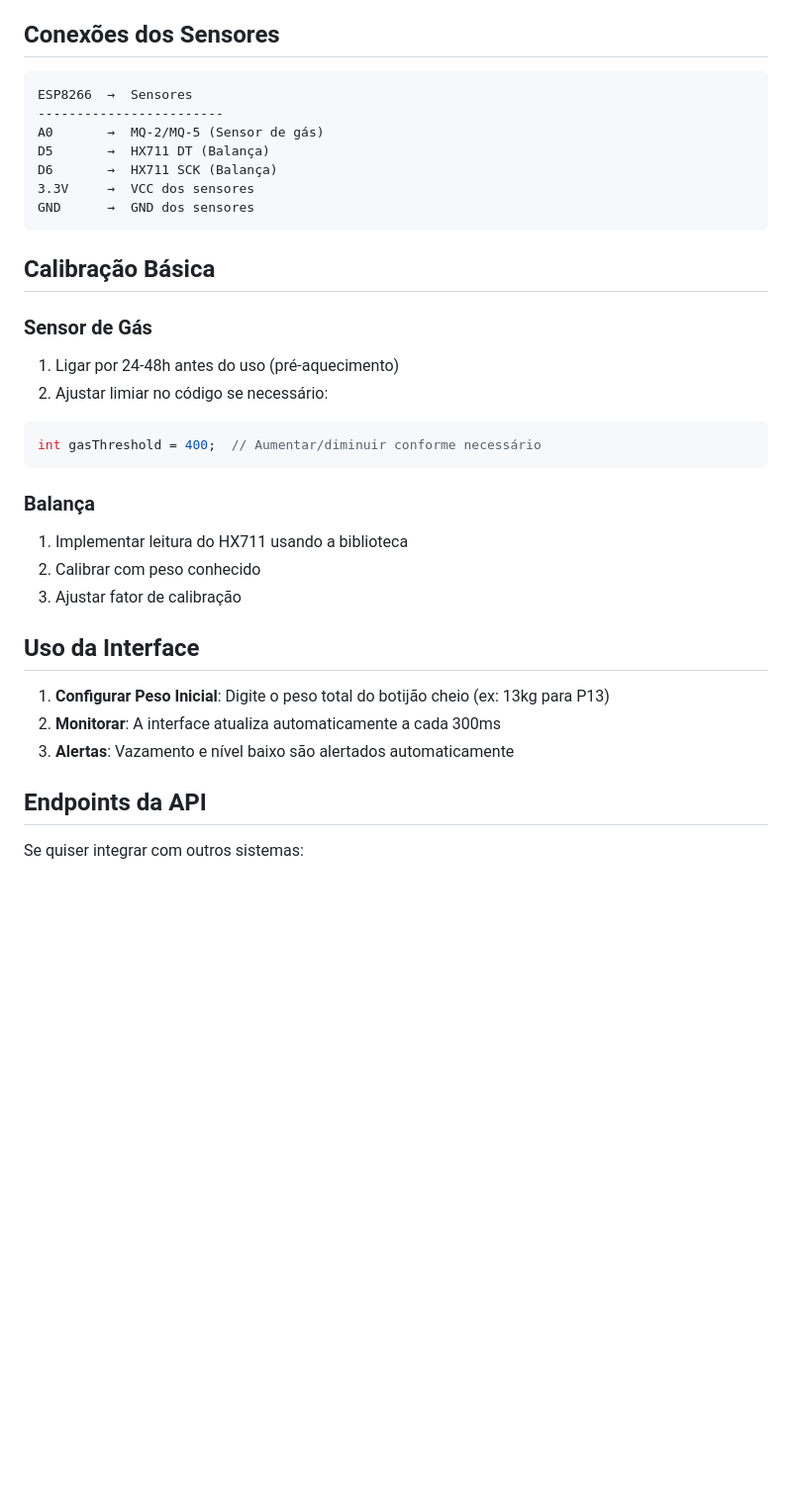
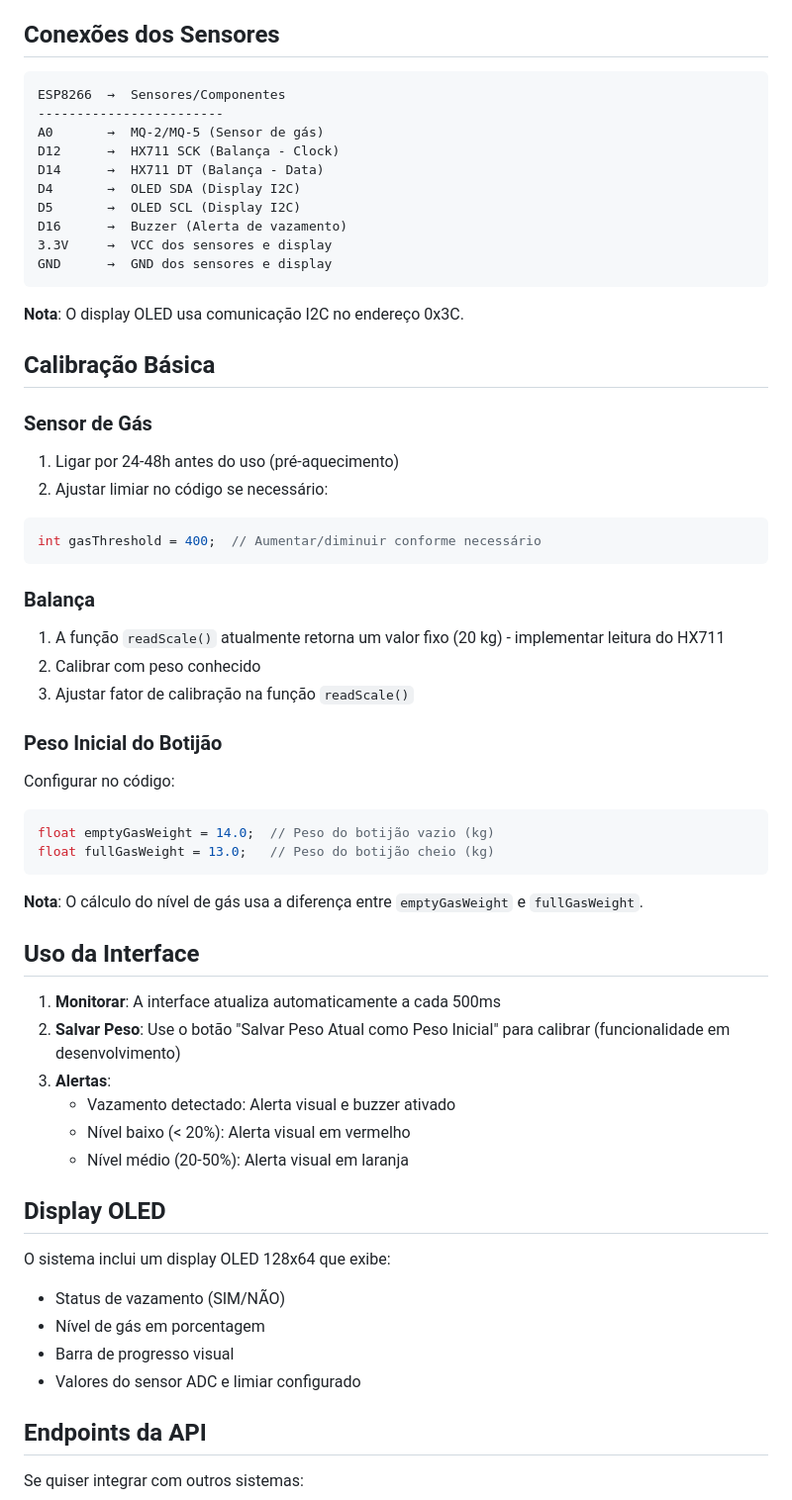
Before and after one commit to zignaggo/mpagc, a Markdown page: README.md, the part around the change printed below. Shown: that part at 99% size. Drawn GitHub-style; blank space fills up the shorter version.

Commit message:
docs: Update README.md to reflect changes in project structure, library requirements, and functionality for the MPAGC ESP8266, including OLED display integration and sensor calibration details.

````diff
--- a/README.md
+++ b/README.md
@@ -34,14 +35,19 @@ Abrir navegador e acessar o IP mostrado no Serial Monitor
 ## Conexões dos Sensores
 
 ```
-ESP8266  →  Sensores
+ESP8266  →  Sensores/Componentes
 ------------------------
 A0       →  MQ-2/MQ-5 (Sensor de gás)
-D5       →  HX711 DT (Balança)
-D6       →  HX711 SCK (Balança)
-3.3V     →  VCC dos sensores
-GND      →  GND dos sensores
+D12      →  HX711 SCK (Balança - Clock)
+D14      →  HX711 DT (Balança - Data)
+D4       →  OLED SDA (Display I2C)
+D5       →  OLED SCL (Display I2C)
+D16      →  Buzzer (Alerta de vazamento)
+3.3V     →  VCC dos sensores e display
+GND      →  GND dos sensores e display
 ```
+
+**Nota**: O display OLED usa comunicação I2C no endereço 0x3C.
 
 ## Calibração Básica
 
@@ -53,15 +59,34 @@ int gasThreshold = 400;  // Aumentar/diminuir conforme necessário
 ```
 
 ### Balança
-1. Implementar leitura do HX711 usando a biblioteca
+1. A função `readScale()` atualmente retorna um valor fixo (20 kg) - implementar leitura do HX711
 2. Calibrar com peso conhecido
-3. Ajustar fator de calibração
+3. Ajustar fator de calibração na função `readScale()`
+
+### Peso Inicial do Botijão
+Configurar no código:
+```cpp
+float emptyGasWeight = 14.0;  // Peso do botijão vazio (kg)
+float fullGasWeight = 13.0;   // Peso do botijão cheio (kg)
+```
+**Nota**: O cálculo do nível de gás usa a diferença entre `emptyGasWeight` e `fullGasWeight`.
 
 ## Uso da Interface
 
-1. **Configurar Peso Inicial**: Digite o peso total do botijão cheio (ex: 13kg para P13)
-2. **Monitorar**: A interface atualiza automaticamente a cada 300ms
-3. **Alertas**: Vazamento e nível baixo são alertados automaticamente
+1. **Monitorar**: A interface atualiza automaticamente a cada 500ms
+2. **Salvar Peso**: Use o botão "Salvar Peso Atual como Peso Inicial" para calibrar (funcionalidade em desenvolvimento)
+3. **Alertas**:
+   - Vazamento detectado: Alerta visual e buzzer ativado
+   - Nível baixo (< 20%): Alerta visual em vermelho
+   - Nível médio (20-50%): Alerta visual em laranja
+
+## Display OLED
+
+O sistema inclui um display OLED 128x64 que exibe:
+- Status de vazamento (SIM/NÃO)
+- Nível de gás em porcentagem
+- Barra de progresso visual
+- Valores do sensor ADC e limiar configurado
 
 
 ## Endpoints da API
````
Also changed, not shown: other parts of README.md (+21 -13 lines).
